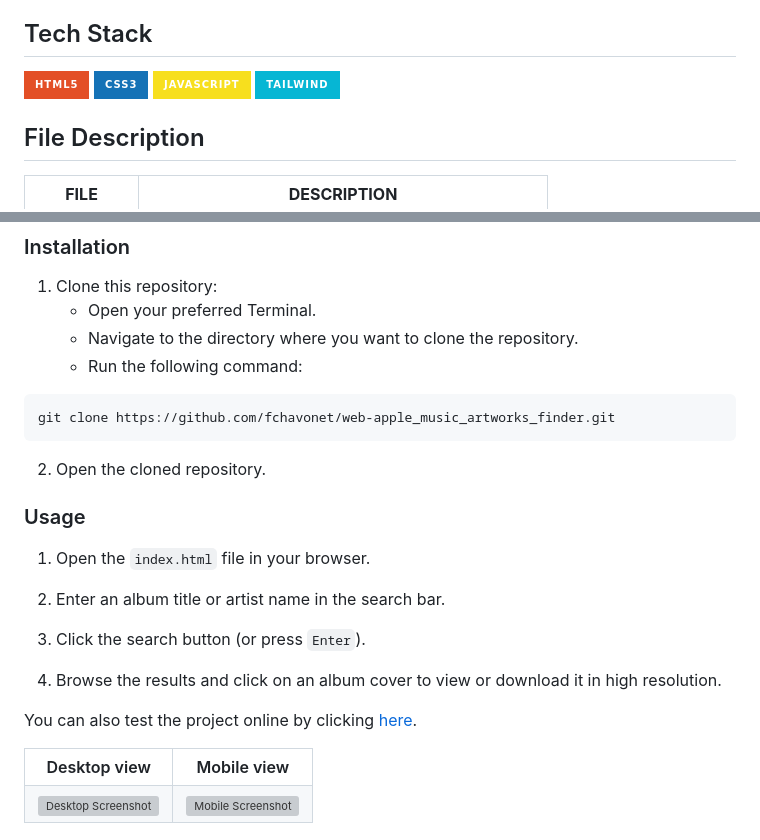
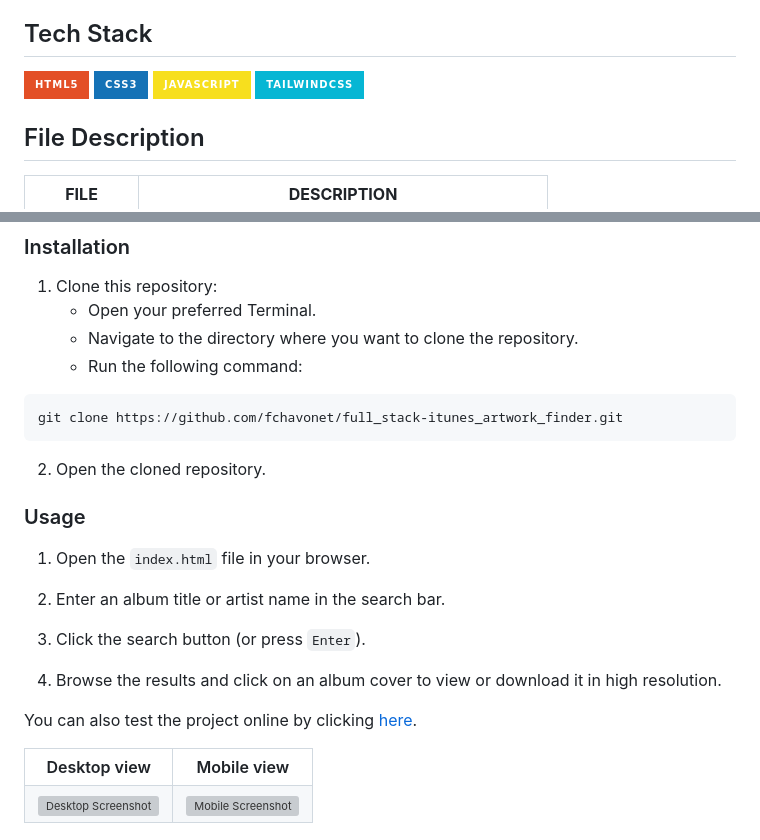
Before and after one commit to fchavonet/full_stack-apple_artworks_finder, a Markdown page: README.md, 2 parts joined by grey strips. Drawn GitHub-style; badges without logos; grey boxes are pictures that could not be loaded.

Commit message:
Fix: instructions for cloning repository...

````diff
--- a/README.md
+++ b/README.md
@@ -23,7 +23,7 @@ The tool allows users to search for album artworks and retrieve them in high res
 ![HTML5 badge](https://img.shields.io/badge/HTML5-e34f26?logo=html5&logoColor=white&style=for-the-badge)
 ![CSS3 badge](https://img.shields.io/badge/CSS3-1572b6?logo=css&logoColor=white&style=for-the-badge)
 ![JavaScript badge](https://img.shields.io/badge/JAVASCRIPT-f7df1e?logo=javascript&logoColor=black&style=for-the-badge)
-![Tailwind badge](https://img.shields.io/badge/TAILWIND-06b6d4?logo=tailwindcss&logoColor=white&style=for-the-badge)
+![TailwindCSS badge](https://img.shields.io/badge/TAILWINDCSS-06b6d4?logo=tailwindcss&logoColor=white&style=for-the-badge)
 
 ## File Description
 
@@ -45,7 +45,7 @@ The tool allows users to search for album artworks and retrieve them in high res
     - Run the following command:
 
 ```
-git clone https://github.com/fchavonet/web-apple_music_artworks_finder.git
+git clone https://github.com/fchavonet/full_stack-itunes_artwork_finder.git
 ```
 
 2. Open the cloned repository.
````
Also changed, not shown: other parts of README.md (+1 -1 lines).
